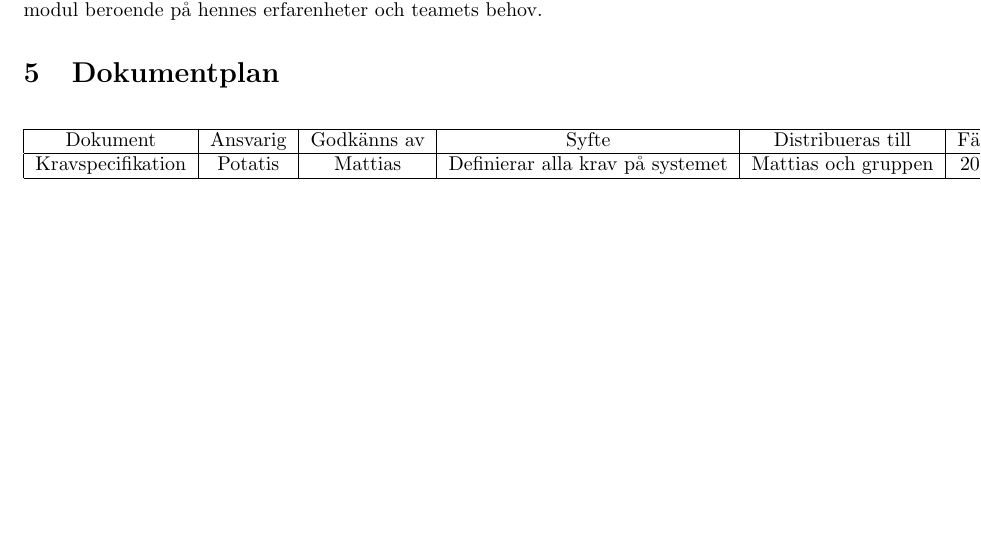
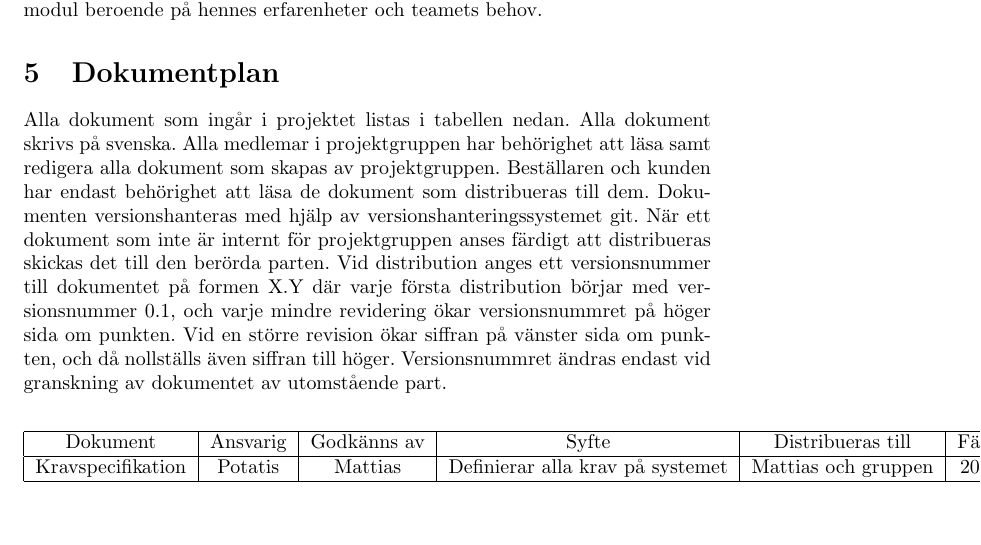
Before and after one commit to SebastianCallh/kartoffel-tsea29, a LaTeX document (projektplan.tex): part of page 9 of 12 before the commit and part of page 9 of 13 after it, cut so that both start at the same text, the shorter picture padded with empty space. Compiled offline with pdfLaTeX.

Commit message:
Added text by 'Dokumentplan'

```diff
--- a/projektplan.tex
+++ b/projektplan.tex
@@ -229,6 +229,7 @@ Projektledaren ansvarar för att leda arbetet i gruppen framåt och är ansvarig
 Varje modul tilldelas ett team av utvecklare, som tillsammans ansvarar för att utveckla och skriva tester för deras modul. En utvecklare kan ha olika underansvar i sitt team, t.ex. ansvar för designen, tester eller för en specifik detalj i en modul beroende på hennes erfarenheter och teamets behov.
 
 \section{Dokumentplan}
+Alla dokument som ingår i projektet listas i tabellen nedan. Alla dokument skrivs på svenska. Alla medlemar i projektgruppen har behörighet att läsa samt redigera alla dokument som skapas av projektgruppen. Beställaren och kunden har endast behörighet att läsa de dokument som distribueras till dem. Dokumenten versionshanteras med hjälp av versionshanteringssystemet git. När ett dokument som inte är internt för projektgruppen anses färdigt att distribueras skickas det till den berörda parten. Vid distribution anges ett versionsnummer till dokumentet på formen X.Y där varje första distribution börjar med versionsnummer 0.1, och varje mindre revidering ökar versionsnummret på höger sida om punkten. Vid en större revision ökar siffran på vänster sida om punkten, och då nollställs även siffran till höger. Versionsnummret ändras endast vid granskning av dokumentet av utomstående part.
 \begin{center}
 \begin{tabular}{ | c | c | c | c | c | c |}
 \hline
```
